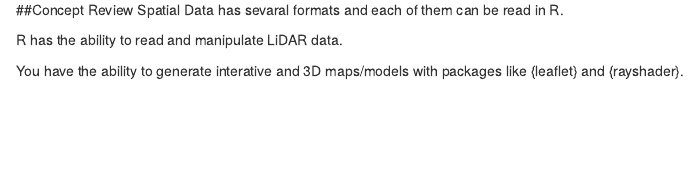
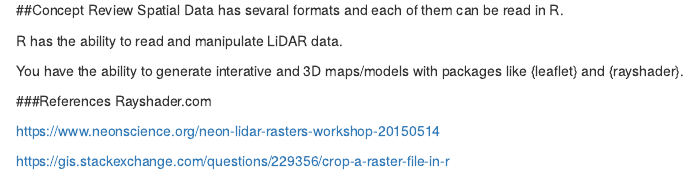
Before and after one commit to ajlocker/ADA-SpatialAnalysis, an R Markdown document (ADA-SpatialAnalysis.Rmd): the page in a window 1100 px wide, from 8530 px down before the commit and from 8560 px down after it, so that both start at the same text. Rendered offline with R 4.5, knitr and Pandoc, with nearby package versions; some code elsewhere in the file could not run offline; common packages that the code uses without loading them are loaded.

Commit message:
adding references

```diff
--- a/ADA-SpatialAnalysis.Rmd
+++ b/ADA-SpatialAnalysis.Rmd
@@ -304,3 +305,10 @@ Spatial Data has sevaral formats and each of them can be read in R.
 R has the ability to read and manipulate LiDAR data.
 
 You have the ability to generate interative and 3D maps/models with packages like {leaflet} and {rayshader}.
+
+###References
+Rayshader.com
+
+https://www.neonscience.org/neon-lidar-rasters-workshop-20150514
+
+https://gis.stackexchange.com/questions/229356/crop-a-raster-file-in-r
```
Also changed, not shown: ADA-SpatialAnalysis.Rmd (3 more changed lines).
